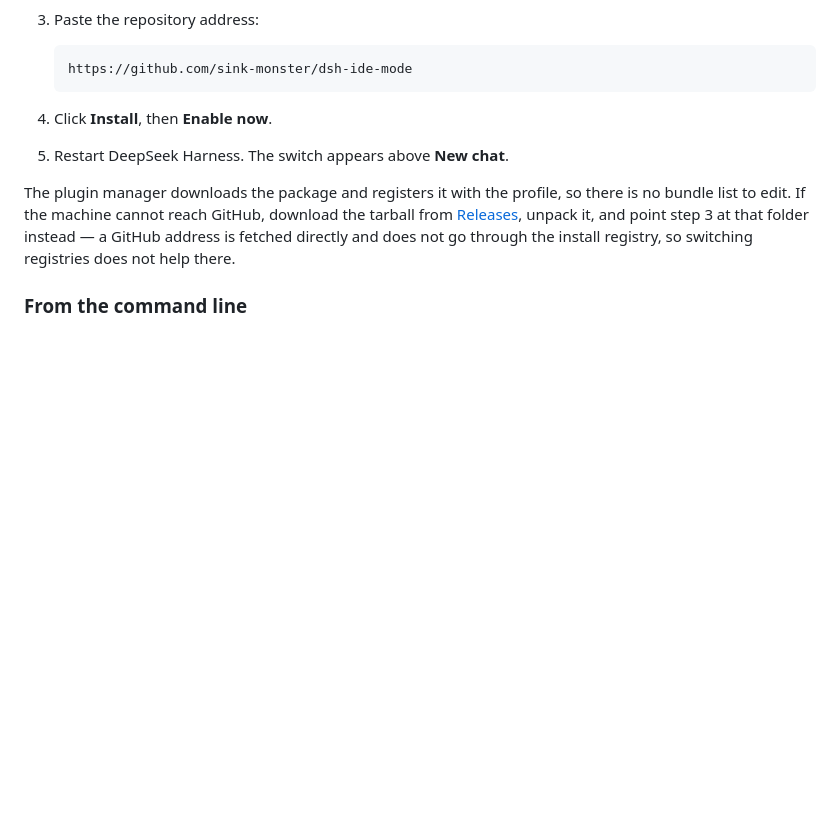
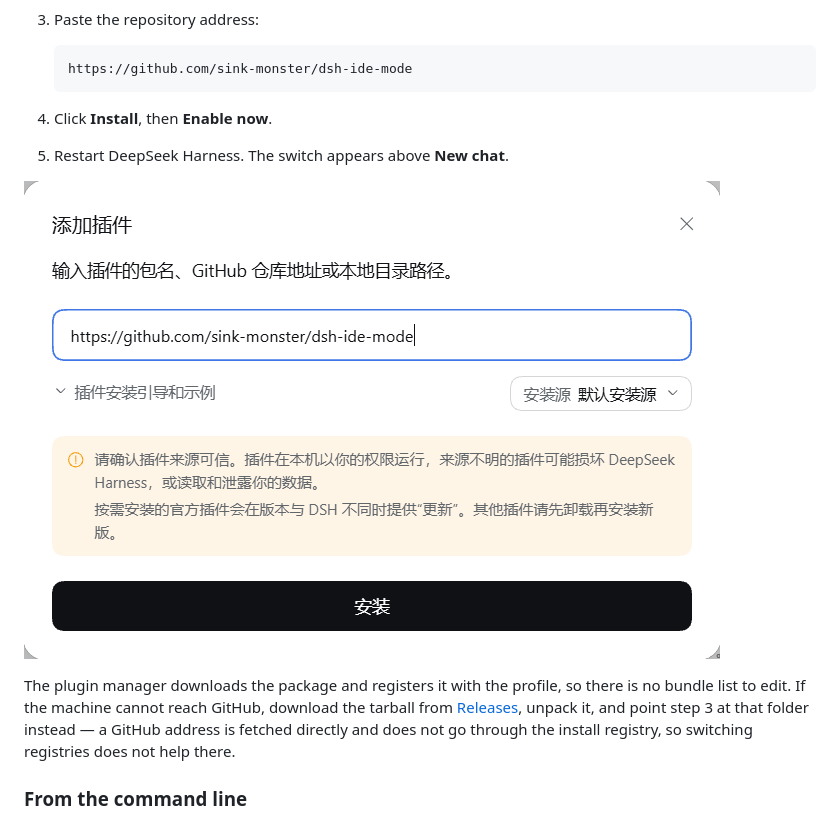
Before and after one commit to sink-monster/dsh-ide-mode, a Markdown page: README.md, the part around the change. Drawn GitHub-style; pictures changed too: docs/images/install-dialog.png (added); blank space fills up the shorter version.

Commit message:
docs: show the install dialog

```diff
--- a/README.md
+++ b/README.md
@@ -89,6 +89,8 @@ No build step and no runtime dependencies; both halves are plain source files.
 
 4. Click **Install**, then **Enable now**.
 5. Restart DeepSeek Harness. The switch appears above **New chat**.
+
+![The Add plugin dialog with the repository address filled in](docs/images/install-dialog.png)
 
 The plugin manager downloads the package and registers it with the profile, so
 there is no bundle list to edit. If the machine cannot reach GitHub, download the
```
Also changed, not shown: README.zh-CN.md (+2 -0 lines).
